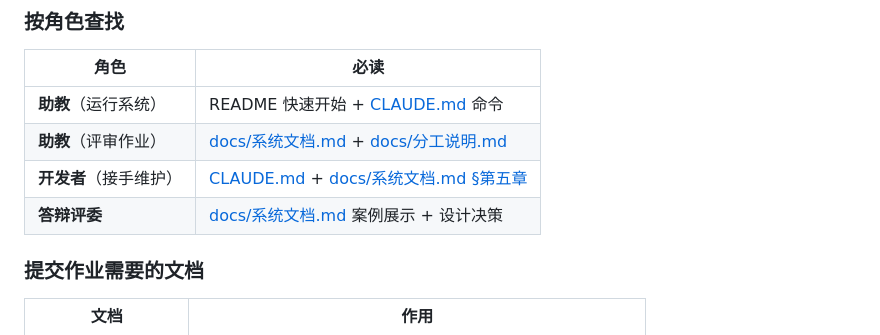
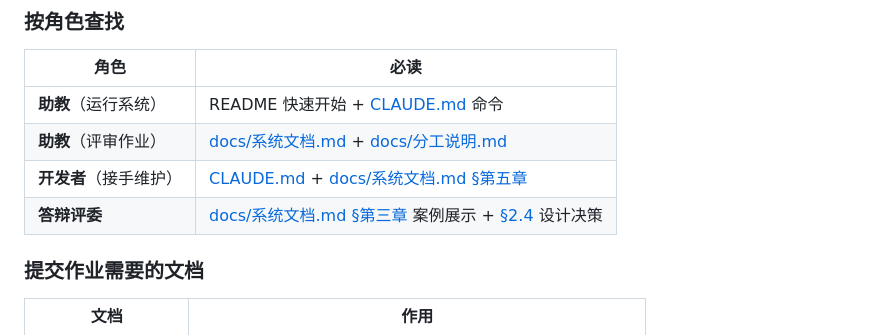
Before and after one commit to youarer1ght/EbolaViz2026, a Markdown page: README.md, the part around one of its changes. Rendered like a GitHub page.

Commit message:
docs: fix README 文档导航章节链接缺少锚点片段
- §第五章 → 添加 #第五章-后续维护指南
- §第三章 + §2.4 → 拆分为两个带锚点的独立链接
- §第四章 → 添加 #第四章-ai-使用声明

Co-Authored-By: Claude Opus 4.8 <noreply@anthropic.com>

```diff
--- a/README.md
+++ b/README.md
@@ -36,8 +36,8 @@ python3 -m http.server 8080
 |------|------|
 | **助教**（运行系统） | README 快速开始 + [CLAUDE.md](CLAUDE.md) 命令 |
 | **助教**（评审作业） | [docs/系统文档.md](docs/系统文档.md) + [docs/分工说明.md](docs/分工说明.md) |
-| **开发者**（接手维护） | [CLAUDE.md](CLAUDE.md) + [docs/系统文档.md §第五章](docs/系统文档.md) |
-| **答辩评委** | [docs/系统文档.md](docs/系统文档.md) 案例展示 + 设计决策 |
+| **开发者**（接手维护） | [CLAUDE.md](CLAUDE.md) + [docs/系统文档.md §第五章](docs/系统文档.md#第五章-后续维护指南) |
+| **答辩评委** | [docs/系统文档.md §第三章](docs/系统文档.md#第三章-案例展示-case-study) 案例展示 + [§2.4](docs/系统文档.md#24-关键设计决策) 设计决策 |
 
 ### 提交作业需要的文档
 
```
Also changed, not shown: other parts of README.md (+1 -1 lines).
